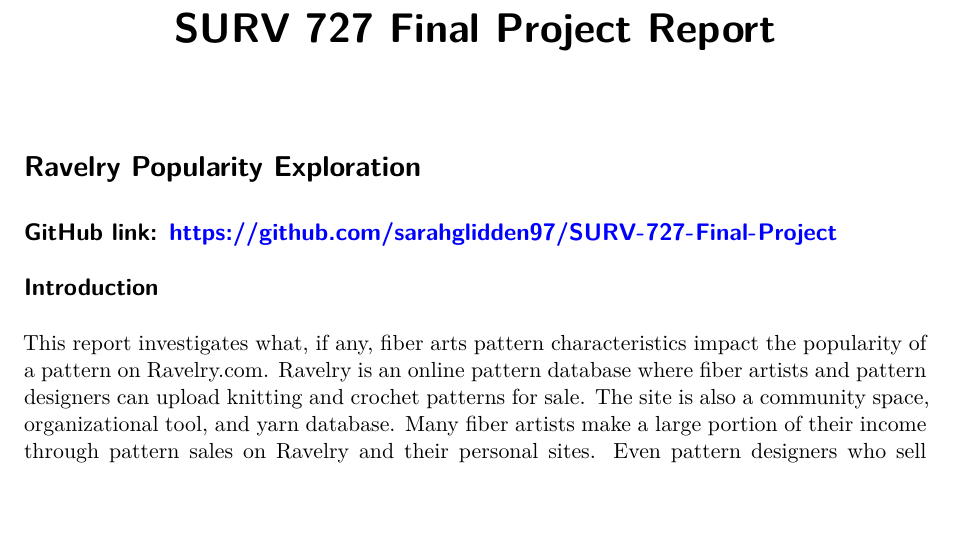
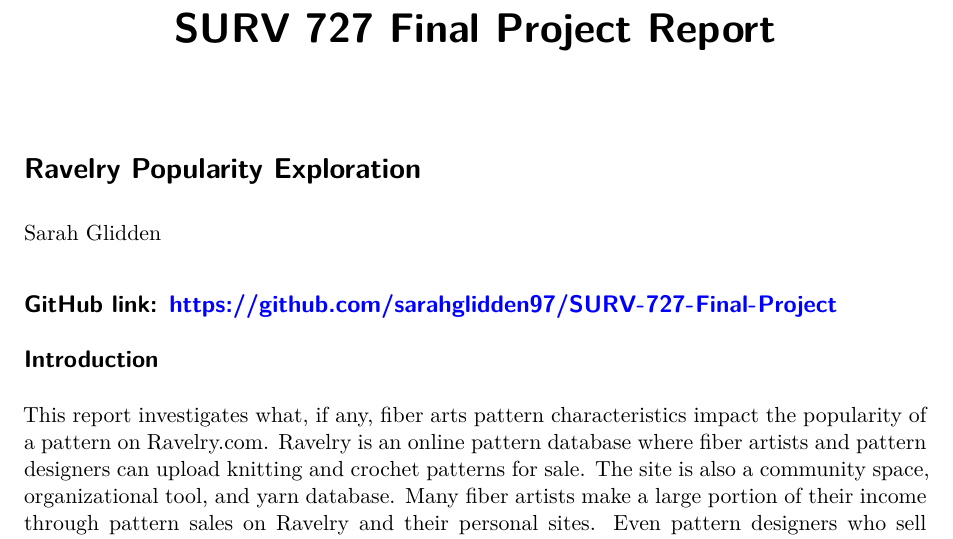
Before and after one commit to sarahglidden97/SURV-727-Final-Project, a Quarto document (SURV727 Report.qmd): part of page 1 of 6, cut so that both start at the same text, the shorter picture padded with empty space. Rendered offline with R 4.5, knitr and Pandoc in place of Quarto, then LaTeX, with nearby package versions.

Commit message:
Adding name to report

```diff
--- a/SURV727 Report.qmd
+++ b/SURV727 Report.qmd
@@ -4,6 +4,7 @@
 editor: visual
 ---
 # Ravelry Popularity Exploration
+Sarah Glidden
 
 ## GitHub link: https://github.com/sarahglidden97/SURV-727-Final-Project
 
```
